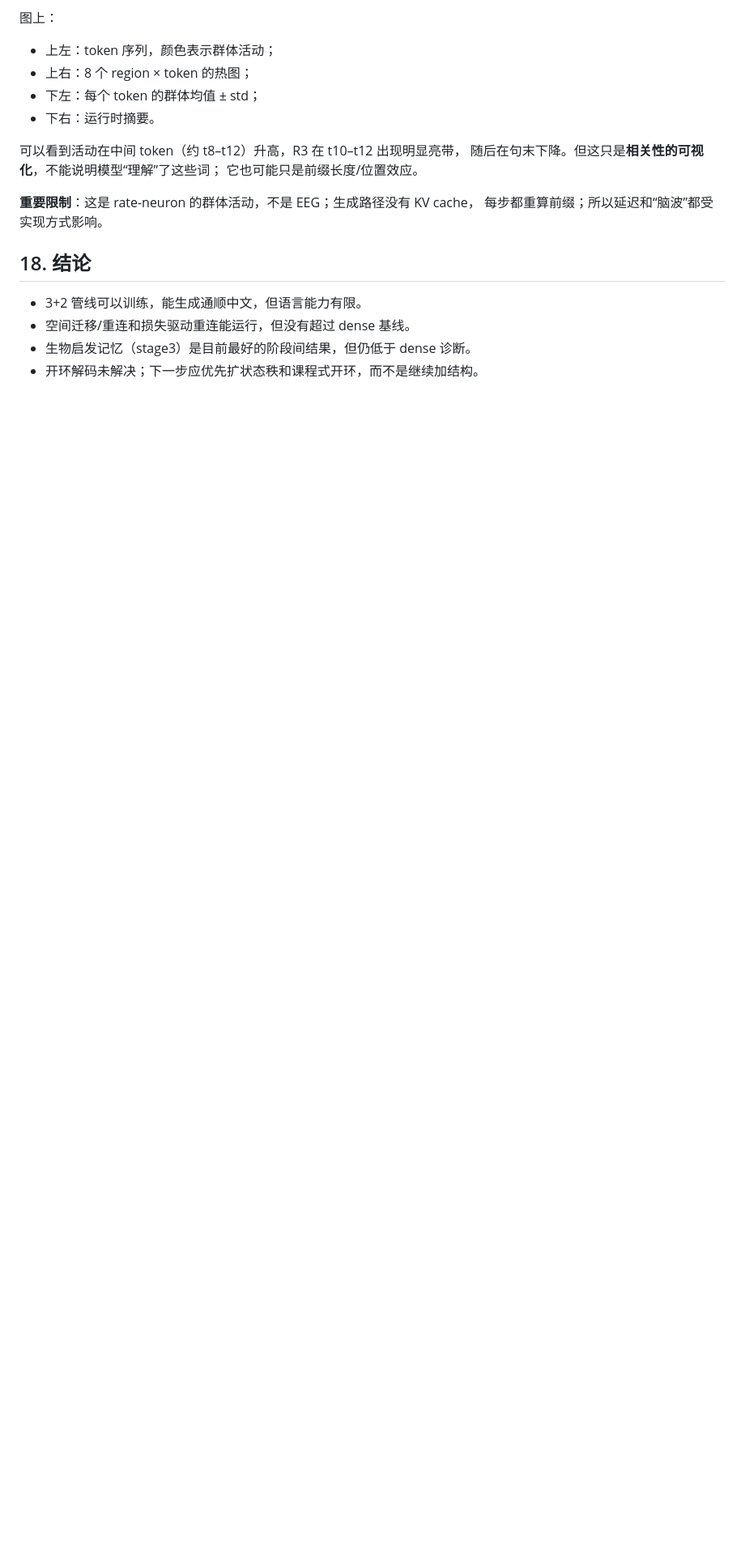
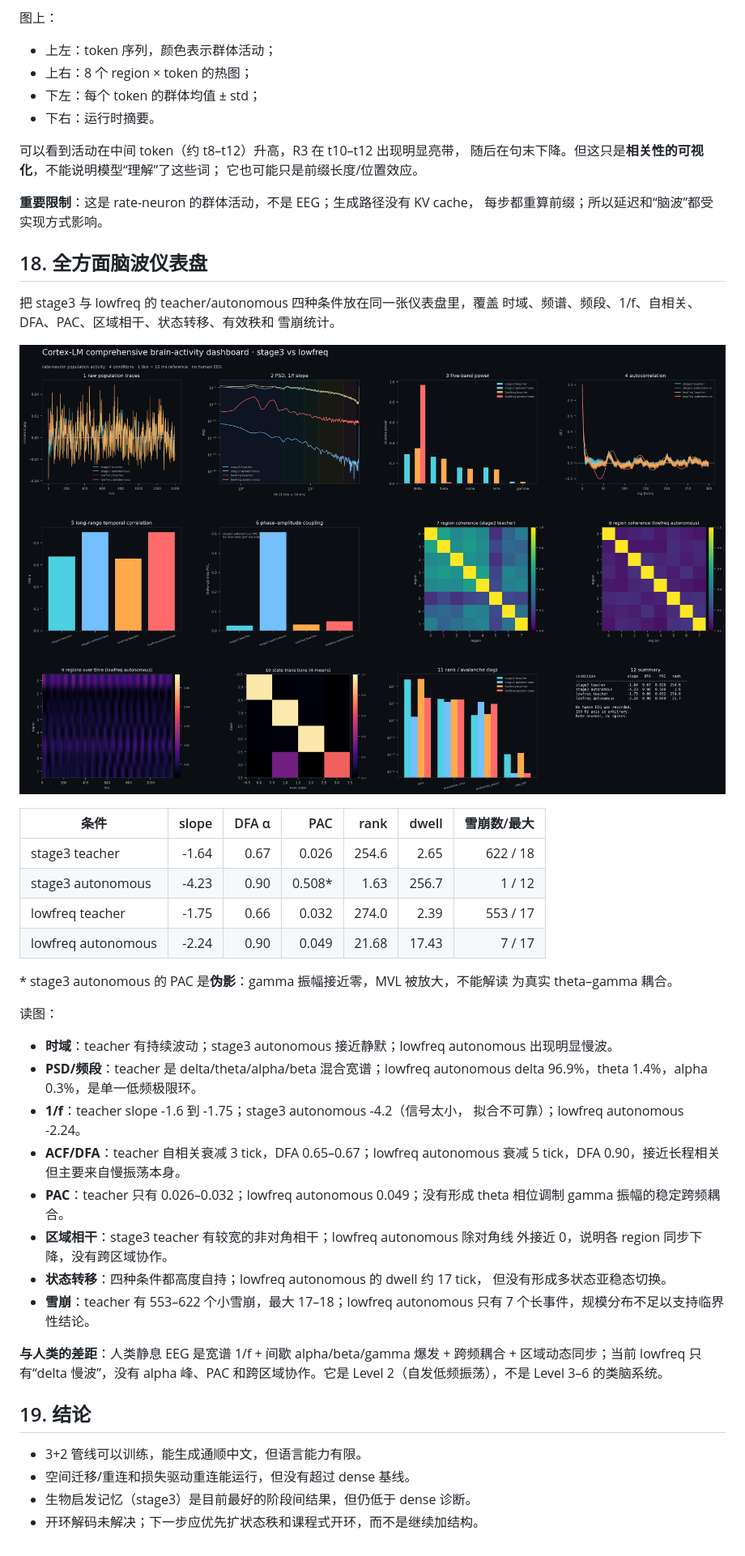
Before and after one commit to zxcAsD01-d/Neurosim-GPU, a Markdown page: llm/REPORT.md, the part around the change. Shown at 81% size. Drawn GitHub-style; pictures changed too: llm/results/cortex/brainwave_dashboard.png (added); blank space fills up the shorter version.

```diff
--- a/llm/REPORT.md
+++ b/llm/REPORT.md
@@ -729,7 +729,48 @@ token → brain → readout → (drive=readout) × 4 thought ticks → decode
 **重要限制**：这是 rate-neuron 的群体活动，不是 EEG；生成路径没有 KV cache，
 每步都重算前缀；所以延迟和“脑波”都受实现方式影响。
 
-## 18. 结论
+## 18. 全方面脑波仪表盘
+
+把 stage3 与 lowfreq 的 teacher/autonomous 四种条件放在同一张仪表盘里，覆盖
+时域、频谱、频段、1/f、自相关、DFA、PAC、区域相干、状态转移、有效秩和
+雪崩统计。
+
+![全方面脑波仪表盘](results/cortex/brainwave_dashboard.png)
+
+| 条件 | slope | DFA α | PAC | rank | dwell | 雪崩数/最大 |
+|---|---:|---:|---:|---:|---:|---:|
+| stage3 teacher | -1.64 | 0.67 | 0.026 | 254.6 | 2.65 | 622 / 18 |
+| stage3 autonomous | -4.23 | 0.90 | 0.508* | 1.63 | 256.7 | 1 / 12 |
+| lowfreq teacher | -1.75 | 0.66 | 0.032 | 274.0 | 2.39 | 553 / 17 |
+| lowfreq autonomous | -2.24 | 0.90 | 0.049 | 21.68 | 17.43 | 7 / 17 |
+
+\* stage3 autonomous 的 PAC 是**伪影**：gamma 振幅接近零，MVL 被放大，不能解读
+为真实 theta–gamma 耦合。
+
+读图：
+
+- **时域**：teacher 有持续波动；stage3 autonomous 接近静默；lowfreq autonomous
+  出现明显慢波。
+- **PSD/频段**：teacher 是 delta/theta/alpha/beta 混合宽谱；lowfreq autonomous
+  delta 96.9%，theta 1.4%，alpha 0.3%，是单一低频极限环。
+- **1/f**：teacher slope -1.6 到 -1.75；stage3 autonomous -4.2（信号太小，
+  拟合不可靠）；lowfreq autonomous -2.24。
+- **ACF/DFA**：teacher 自相关衰减 3 tick，DFA 0.65–0.67；lowfreq autonomous
+  衰减 5 tick，DFA 0.90，接近长程相关但主要来自慢振荡本身。
+- **PAC**：teacher 只有 0.026–0.032；lowfreq autonomous 0.049；没有形成
+  theta 相位调制 gamma 振幅的稳定跨频耦合。
+- **区域相干**：stage3 teacher 有较宽的非对角相干；lowfreq autonomous 除对角线
+  外接近 0，说明各 region 同步下降，没有跨区域协作。
+- **状态转移**：四种条件都高度自持；lowfreq autonomous 的 dwell 约 17 tick，
+  但没有形成多状态亚稳态切换。
+- **雪崩**：teacher 有 553–622 个小雪崩，最大 17–18；lowfreq autonomous 只有
+  7 个长事件，规模分布不足以支持临界性结论。
+
+**与人类的差距**：人类静息 EEG 是宽谱 1/f + 间歇 alpha/beta/gamma 爆发 +
+跨频耦合 + 区域动态同步；当前 lowfreq 只有“delta 慢波”，没有 alpha 峰、PAC
+和跨区域协作。它是 Level 2（自发低频振荡），不是 Level 3–6 的类脑系统。
+
+## 19. 结论
 
 
 
```
Also changed, not shown: llm/README.md (+1 -0 lines), 2 other files.
